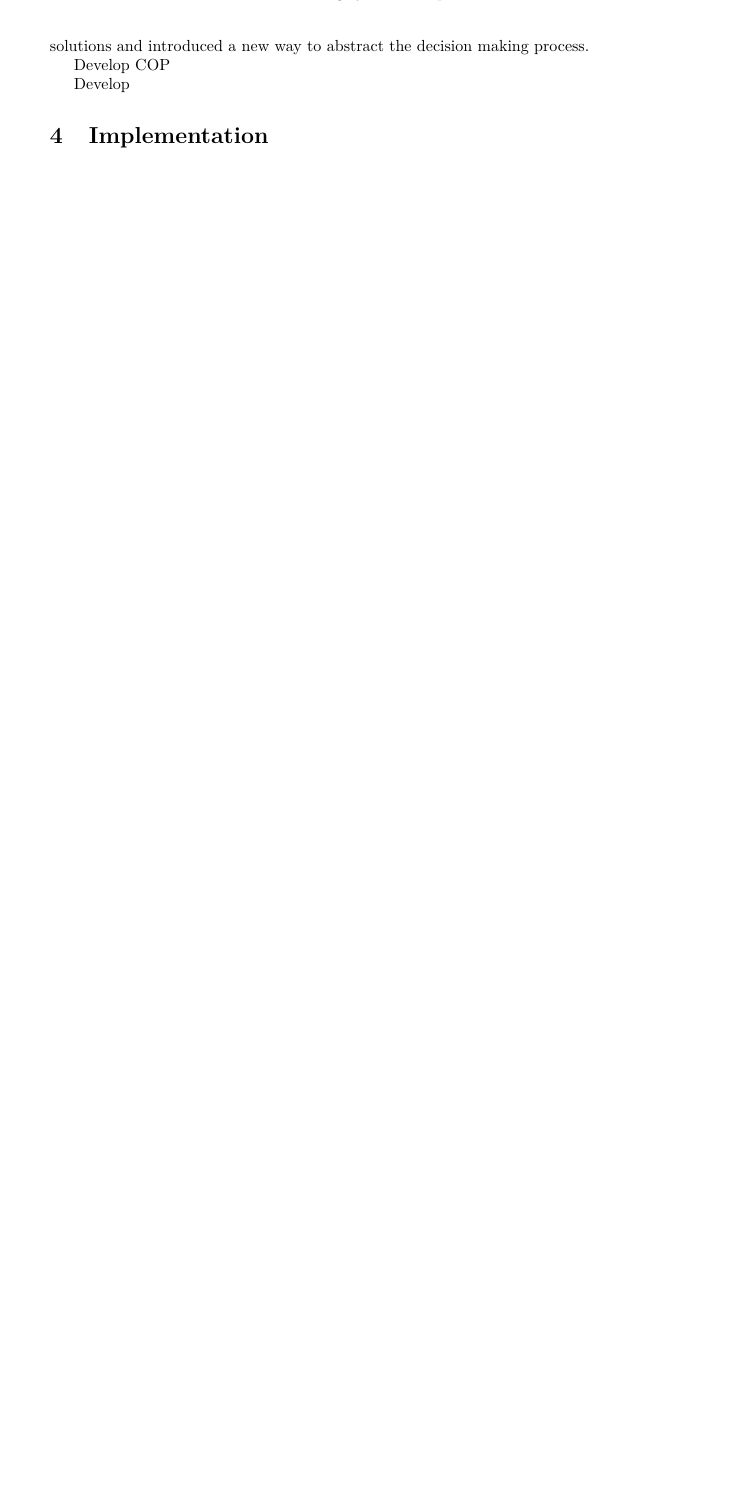
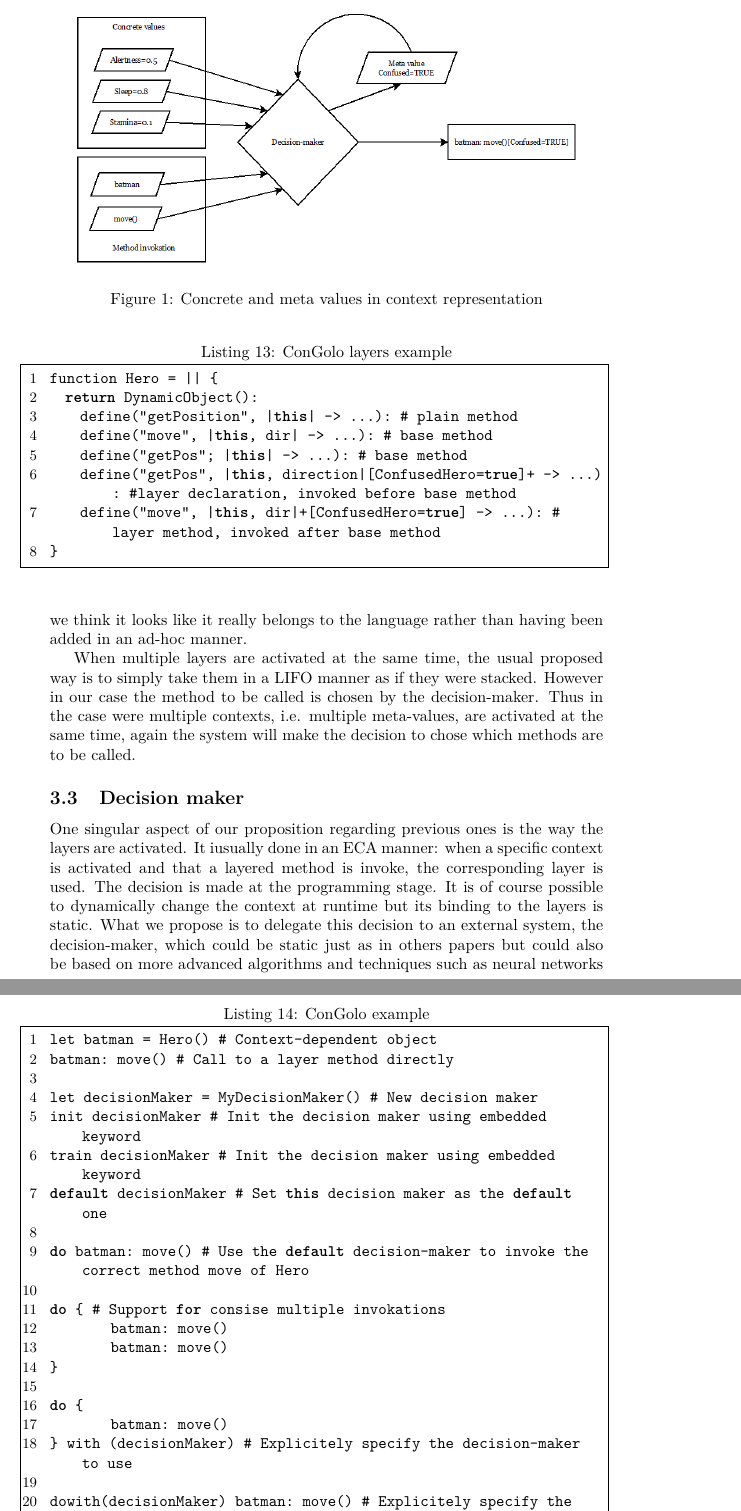
Before and after one commit to bmaingret/PFE-Report, a LaTeX paper (bmaingret_PFE_2014_Report.tex): part of page 12 of 14 before the commit and two parts of pages 13 and 14 of 17 after it, the two joined at a grey line, cut at the place of the change, the shorter picture padded with empty space. Compiled offline with pdfLaTeX.

Commit message:
Contributions and scheme

```diff
--- a/bmaingret_PFE_2014_Report.tex
+++ b/bmaingret_PFE_2014_Report.tex
@@ -386,8 +386,8 @@ Precision & - & - & - & X & X \\
 \section{Contribution}
 \label{section:contribution}
 
-In this paper we propose a new COP language, namely ConGolo, based on Golo language. We offer basic COP solutions based on previous paper and existing solutions and introduced a new way to abstract the decision making process.
+In this paper we propose a new COP language, namely ConGolo, based on Golo language. We offer COP functionnalities based on the study of previous papers and existing solutions. We also introduce a new way of abstracting the decision making process with the help of a Java API.
 
-Develop COP
+\subsection{Context management}
+\label{subsection:contextmanagement}
 
-Develop
@@ -394,0 +408,4 @@ Develop
+\begin{figure}
+\centering
+\includegraphics[width=0.9\columnwidth]{images/concrete-meta-values.png}
+\caption{Concrete and meta values in context representation}
@@ -394,0 +417,20 @@ Develop
+\label{subsection:layers}
+Layers are usually defined as alternative methods to base methods (context independent) that will eventually be triggered depending on the context. The declaration is done with the help of a keyword such as \lstinline|layer|, allowing to define multiple methods belonging to one layer. In our case, we propose an alternate method definition to indicate the layer by using the square bracket symbols and appending them at the method's parameter list: \lstinline!function myFunc = |arg1|[contextA=METAVALUE1]!. This choice was made because of the compatibility of this definition with the different function definition allowed by Golo and because we think it looks like it really belongs to the language rather than having been added in an ad-hoc manner.
+
+When multiple layers are activated at the same time, the usual proposed way is to simply take them in a LIFO manner as if they were stacked. However in our case the method to be called is chosen by the decision-maker. Thus in the case were multiple contexts, i.e. multiple meta-values, are activated at the same time, again the system will make the decision to chose which methods are to be called.
+
+\begin{lstlisting}[float, language=Java, caption=ConGolo layers example, label={listing:congololayers}]
+function Hero = || {
+  return DynamicObject():
+    define("getPosition", |this| -> ...): # plain method
+    define("move", |this, dir| -> ...):   # base method
+    define("getPos"; |this| -> ...):    # base method
+    define("getPos", |this, direction|[ConfusedHero=true]+ -> ...): #layer declaration, invoked before base method
+    define("move", |this, dir|+[ConfusedHero=true] -> ...):   # layer method, invoked after base method
+}
+\end{lstlisting}
+
+\subsection{Decision maker}
+\label{subsection:decisionmaker}
+
+One singular aspect of our proposition regarding previous ones is the way the layers are activated. It iusually done in an ECA manner: when a specific context is activated and that a layered method is invoke, the corresponding layer is used. The decision is made at the programming stage. It is of course possible to dynamically change the context at runtime but its binding to the layers is static. What we propose is to delegate this decision to an external system, the decision-maker, which could be static just as in others papers but could also be based on more advanced algorithms and techniques such as neural networks or bayesian networks. In this case, the system could actively learn during the runtime of the application. In order to fully integrate this into the language we propose new keywords to be used in ConGolo in order to manipulate and use this system.
@@ -395,3 +446,25 @@ Develop
+\begin{lstlisting}[float, language=Java, caption=ConGolo example, label={listing:congolohero}]
+let batman = Hero()   # Context-dependent object
+batman: move()        # Call to a layer method directly
+
+let decisionMaker = MyDecisionMaker() # New decision maker
+init decisionMaker    # Init the decision maker using embedded keyword
+train decisionMaker   # Init the decision maker using embedded keyword
+default decisionMaker # Set this decision maker as the default one
+
+do batman: move()	# Use the default decision-maker to invoke the correct method move of Hero
+
+do {	# Support for consise multiple invokations
+	batman: move()
+	batman: move()
+}
+
+do {
+	batman: move()
+} with (decisionMaker) # Explicitely specify the decision-maker to use
+
+dowith(decisionMaker) batman: move()	# Explicitely specify the decision-maker to use in a consise form
+\end{lstlisting}
 
 \section{Implementation}
 \label{section:implementation}
```
Also changed, not shown: images/concrete-meta-values.png (added), bmaingret_PFE_2014_Report.tex (39 more changed lines), 1 other file.
